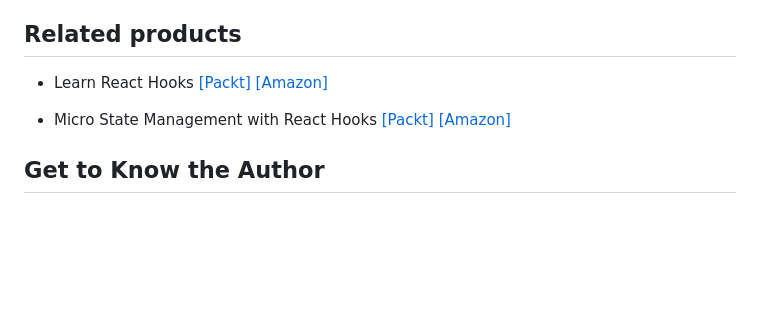
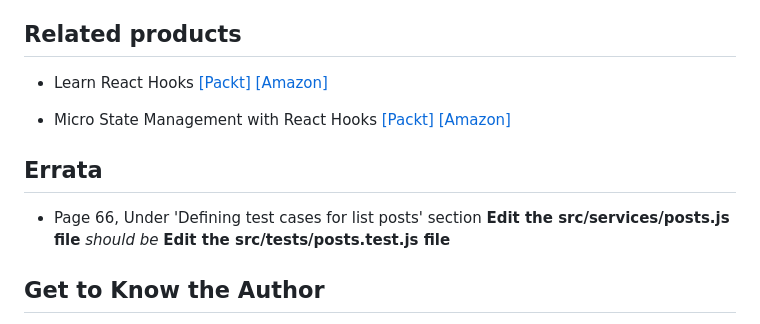
Before and after one commit to PacktPublishing/Modern-Full-Stack-React-Projects, a Markdown page: README.md, the part around the change. GitHub-like rendering; blank space fills up the shorter version.

```diff
--- a/README.md
+++ b/README.md
@@ -104,6 +104,9 @@ Then follow the **Install** and **Start** steps, as explained in the correspondi
 
 * Micro State Management with React Hooks [[Packt]](https://www.packtpub.com/product/micro-state-management-with-react-hooks/9781801812375) [[Amazon]](https://www.amazon.com/dp/1801812373)
 
+## Errata
+* Page 66, Under 'Defining test cases for list posts' section **Edit the src/services/posts.js file** _should be_ **Edit the src/__tests__/posts.test.js file**
+
 ## Get to Know the Author
 **Daniel Bugl**
 is a CEO, Software Architect and Full Stack Developer for his company TouchLay, developing a platform for interactive presentations. He also consults large multinational enterprises on the development and integration of React frontends with various backend systems, including the integration of legacy systems, and helps out with the setup and development of such projects. He has a bachelor&rsquo;s degree in business informatics and a master&rsquo;s degree in data science.
```
